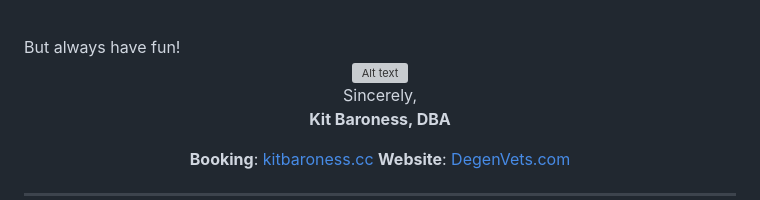
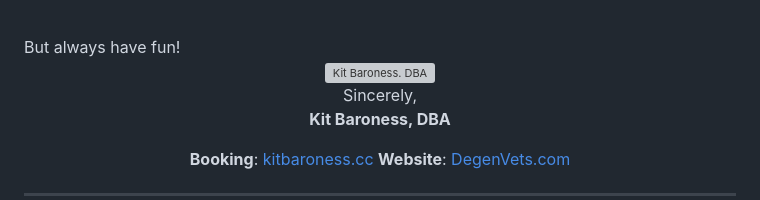
Before and after one commit to KitBaroness/KitBaroness, a Markdown page: README.md, the part around the change. Drawn GitHub-style; grey boxes are pictures that could not be loaded.

```diff
--- a/README.md
+++ b/README.md
@@ -15,7 +15,7 @@ In addition, focusing on basics provides many opportunities for creative problem
 But always have fun!
 
 <div align="center">
-<img src="https://pbs.twimg.com/media/GVt-WMHXwAA9P7j?format=jpg&name=medium" alt="Alt text" width="23%" />
+<img src="https://pbs.twimg.com/media/GVt-WMHXwAA9P7j?format=jpg&name=medium" alt="Kit Baroness. DBA" width="23%" />
 
 Sincerely,
 **Kit Baroness, DBA**
```
